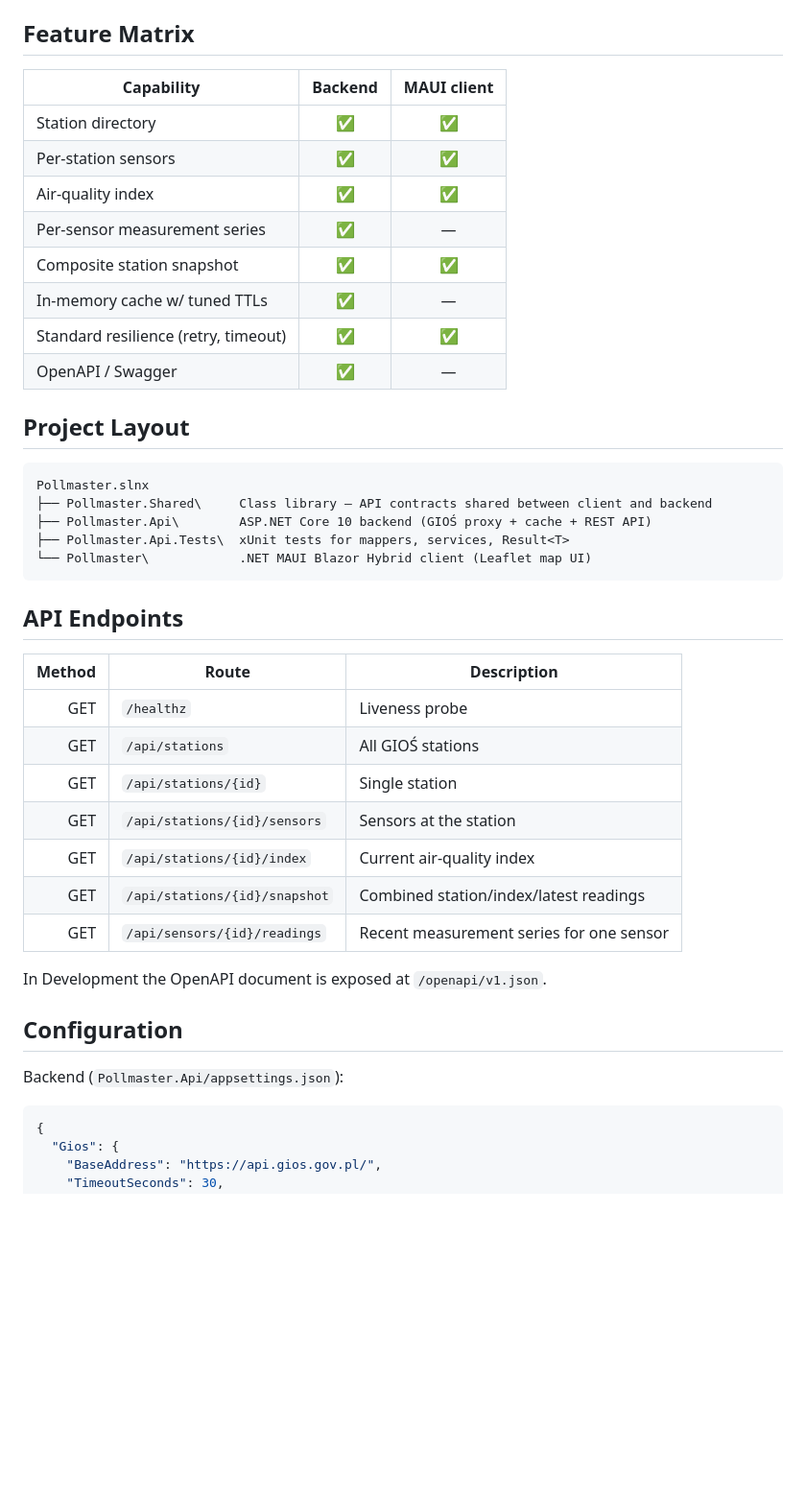
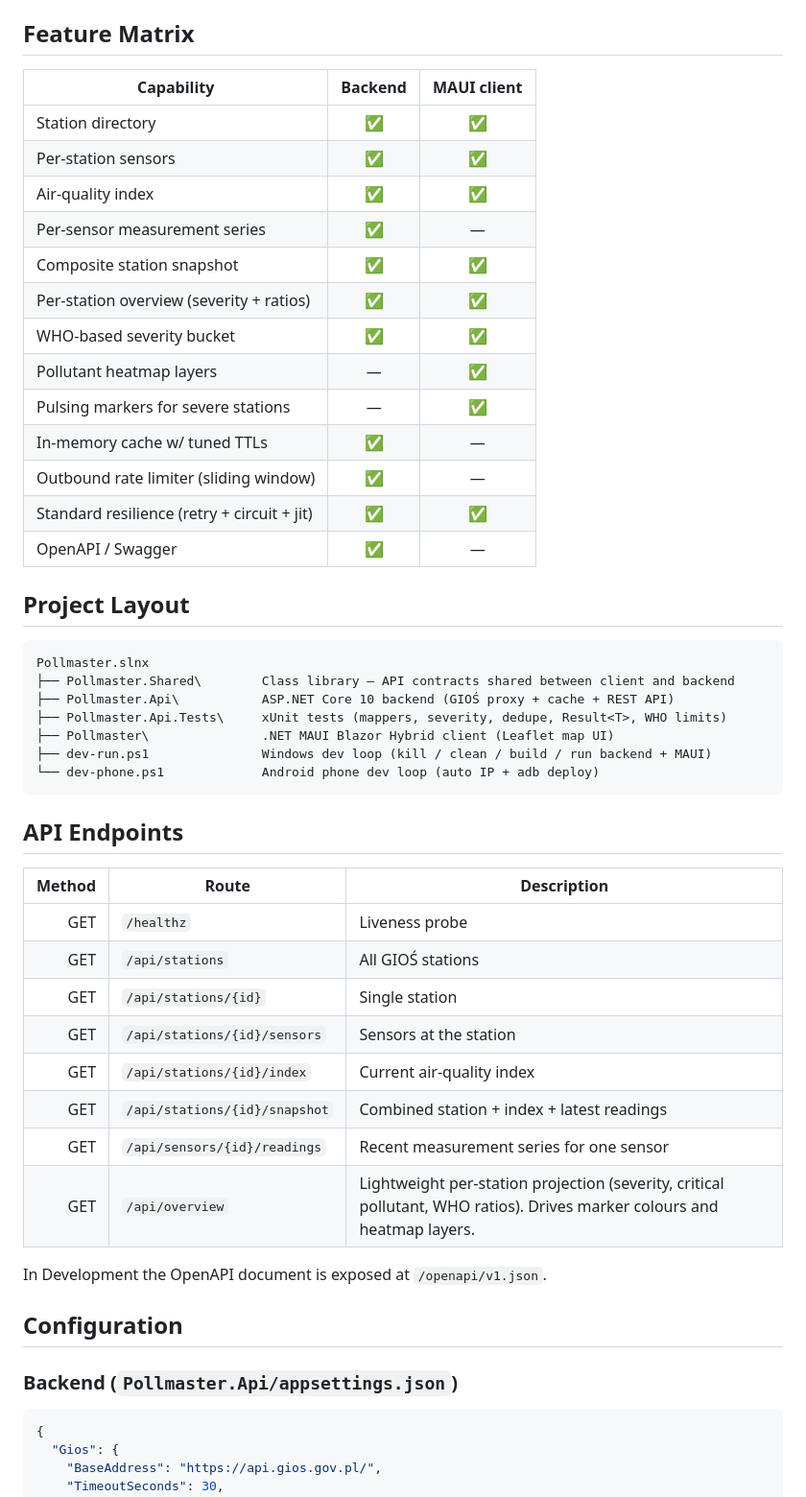
Before and after one commit to Jakub-Syrek/Pollmaster, a Markdown page: README.md, the part around one of its changes. Shown at 96% size. Rendered like a GitHub page; blank space fills up the shorter version.

````diff
--- a/README.md
+++ b/README.md
@@ -90,44 +145,52 @@ build replace `network_security_config.xml` with a strict one that requires HTTP
 
 ## Feature Matrix
 
-| Capability                              | Backend | MAUI client |
-| --------------------------------------- | :-----: | :---------: |
-| Station directory                       |   ✅    |     ✅      |
-| Per-station sensors                     |   ✅    |     ✅      |
-| Air-quality index                       |   ✅    |     ✅      |
-| Per-sensor measurement series           |   ✅    |     —       |
-| Composite station snapshot              |   ✅    |     ✅      |
-| In-memory cache w/ tuned TTLs           |   ✅    |     —       |
-| Standard resilience (retry, timeout)    |   ✅    |     ✅      |
-| OpenAPI / Swagger                       |   ✅    |     —       |
+| Capability                                  | Backend | MAUI client |
+| ------------------------------------------- | :-----: | :---------: |
+| Station directory                           |   ✅    |     ✅      |
+| Per-station sensors                         |   ✅    |     ✅      |
+| Air-quality index                           |   ✅    |     ✅      |
+| Per-sensor measurement series               |   ✅    |     —       |
+| Composite station snapshot                  |   ✅    |     ✅      |
+| Per-station overview (severity + ratios)    |   ✅    |     ✅      |
+| WHO-based severity bucket                   |   ✅    |     ✅      |
+| Pollutant heatmap layers                    |   —     |     ✅      |
+| Pulsing markers for severe stations         |   —     |     ✅      |
+| In-memory cache w/ tuned TTLs               |   ✅    |     —       |
+| Outbound rate limiter (sliding window)      |   ✅    |     —       |
+| Standard resilience (retry + circuit + jit) |   ✅    |     ✅      |
+| OpenAPI / Swagger                           |   ✅    |     —       |
 
 ## Project Layout
 
 ```
 Pollmaster.slnx
-├── Pollmaster.Shared\     Class library — API contracts shared between client and backend
-├── Pollmaster.Api\        ASP.NET Core 10 backend (GIOŚ proxy + cache + REST API)
-├── Pollmaster.Api.Tests\  xUnit tests for mappers, services, Result<T>
-└── Pollmaster\            .NET MAUI Blazor Hybrid client (Leaflet map UI)
+├── Pollmaster.Shared\        Class library — API contracts shared between client and backend
+├── Pollmaster.Api\           ASP.NET Core 10 backend (GIOŚ proxy + cache + REST API)
+├── Pollmaster.Api.Tests\     xUnit tests (mappers, severity, dedupe, Result<T>, WHO limits)
+├── Pollmaster\               .NET MAUI Blazor Hybrid client (Leaflet map UI)
+├── dev-run.ps1               Windows dev loop (kill / clean / build / run backend + MAUI)
+└── dev-phone.ps1             Android phone dev loop (auto IP + adb deploy)
 ```
 
 ## API Endpoints
 
-| Method | Route                                  | Description                                   |
-| -----: | -------------------------------------- | --------------------------------------------- |
-|   GET  | `/healthz`                             | Liveness probe                                |
-|   GET  | `/api/stations`                        | All GIOŚ stations                             |
-|   GET  | `/api/stations/{id}`                   | Single station                                |
-|   GET  | `/api/stations/{id}/sensors`           | Sensors at the station                        |
-|   GET  | `/api/stations/{id}/index`             | Current air-quality index                     |
-|   GET  | `/api/stations/{id}/snapshot`          | Combined station/index/latest readings        |
-|   GET  | `/api/sensors/{id}/readings`           | Recent measurement series for one sensor      |
+| Method | Route                                  | Description                                       |
+| -----: | -------------------------------------- | ------------------------------------------------- |
+|   GET  | `/healthz`                             | Liveness probe                                    |
+|   GET  | `/api/stations`                        | All GIOŚ stations                                 |
+|   GET  | `/api/stations/{id}`                   | Single station                                    |
+|   GET  | `/api/stations/{id}/sensors`           | Sensors at the station                            |
+|   GET  | `/api/stations/{id}/index`             | Current air-quality index                         |
+|   GET  | `/api/stations/{id}/snapshot`          | Combined station + index + latest readings        |
+|   GET  | `/api/sensors/{id}/readings`           | Recent measurement series for one sensor          |
+|   GET  | `/api/overview`                        | Lightweight per-station projection (severity, critical pollutant, WHO ratios). Drives marker colours and heatmap layers. |
 
 In Development the OpenAPI document is exposed at `/openapi/v1.json`.
 
 ## Configuration
 
-Backend (`Pollmaster.Api/appsettings.json`):
+### Backend (`Pollmaster.Api/appsettings.json`)
 
 ```json
 {
````
Also changed, not shown: other parts of README.md (+152 -76 lines).
